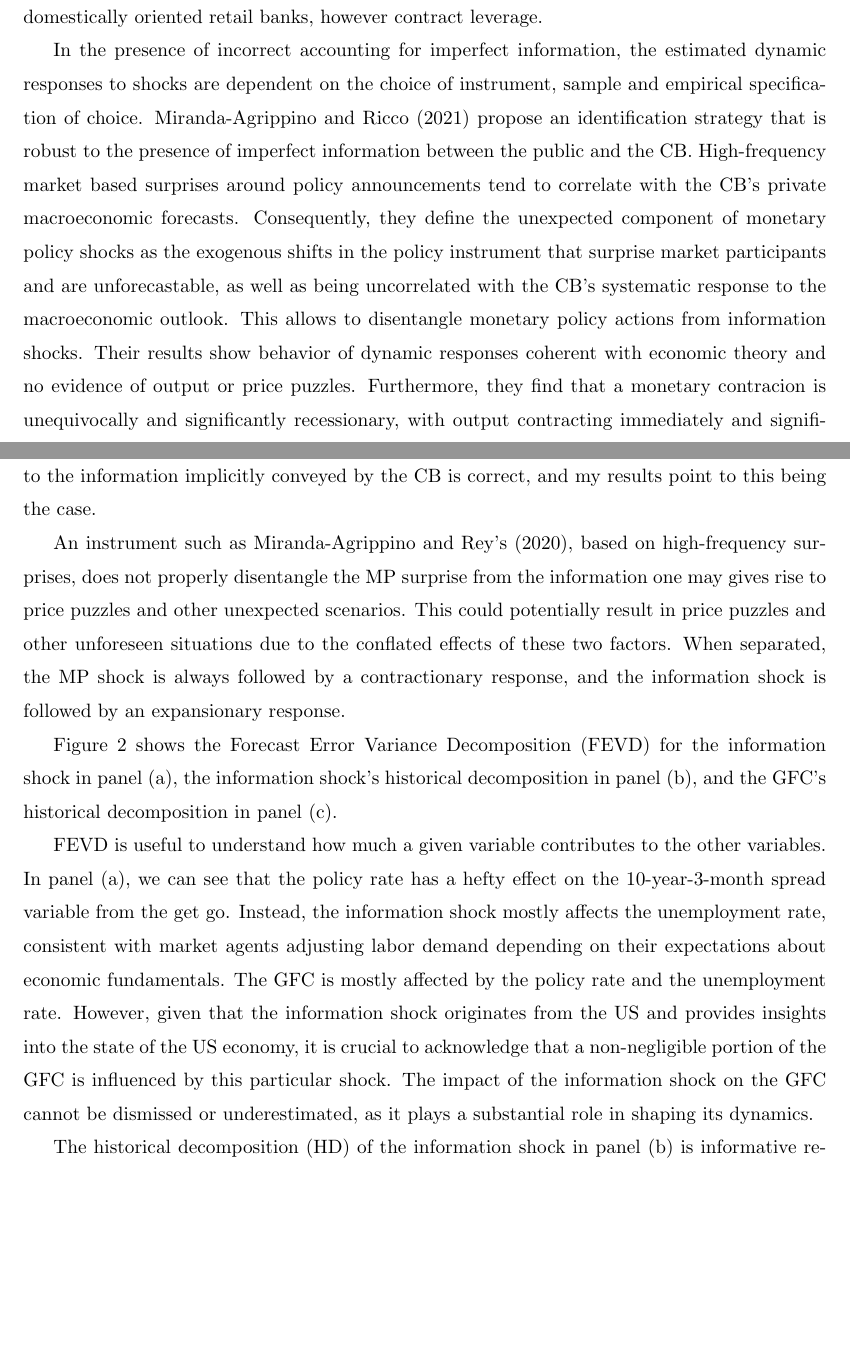
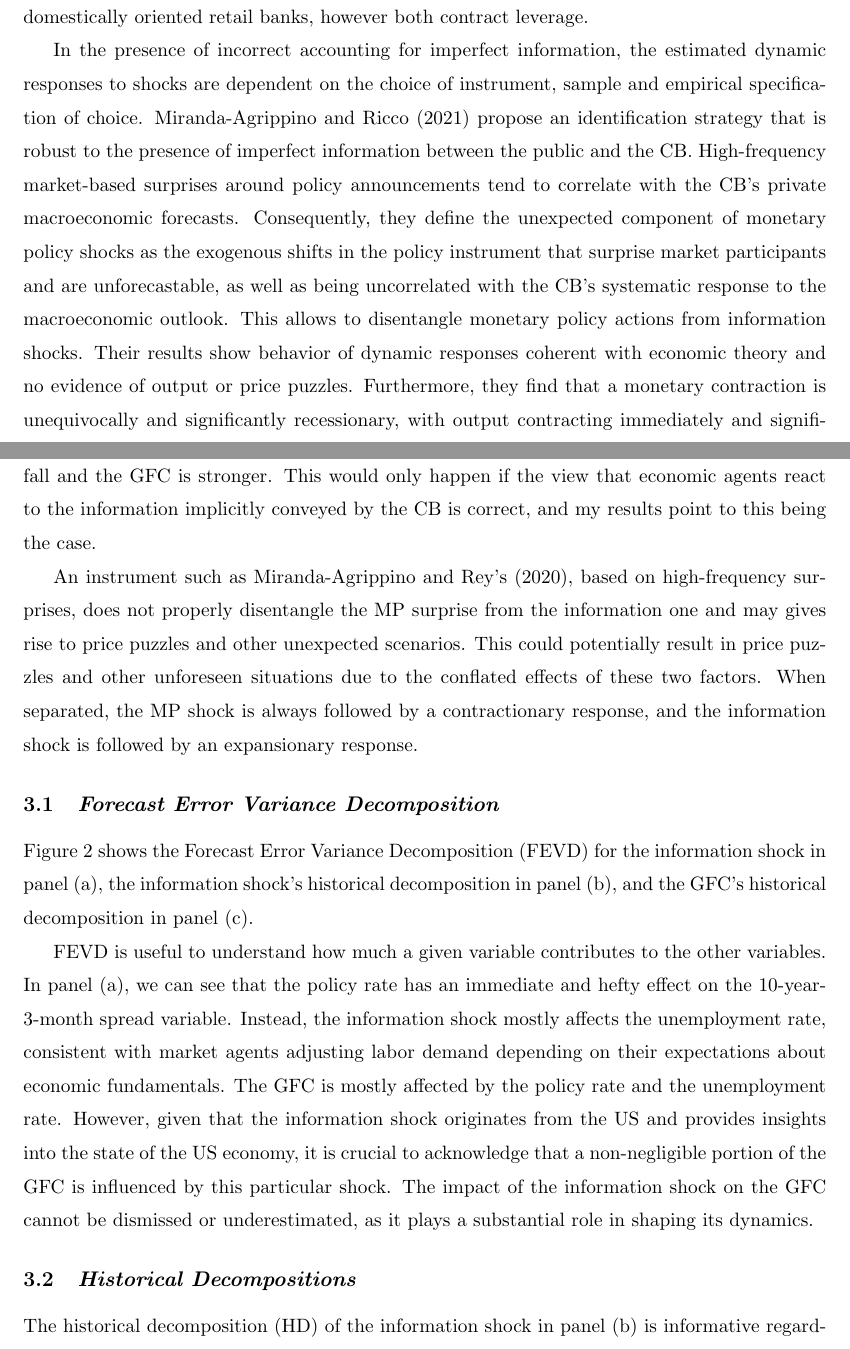
Before and after one commit to disj3ssica/AppMacro_Project_Efrem, a LaTeX document (JessicaCremonese_AM_Project.tex): two parts of pages 3 and 6 of 7, joined at a grey line, cut so that both start at the same text, the shorter picture padded with empty space. Compiled offline with pdfLaTeX.

Commit message:
typos, subsectioning

```diff
--- a/JessicaCremonese_AM_Project.tex
+++ b/JessicaCremonese_AM_Project.tex
@@ -58,14 +58,14 @@ Thus, the authors are using central bank's (CB) announcements to isolate the MP
 % results of MAREY (2020)
 The findings show the existence of a common global factor which accounts for roughly 20\% of the variability in prices of risky assets.
 In terms of domestic responses, they report that a contractionary shock depresses prices and output, and housing investments, accompanied by an increase in unemployment.
-significantly, their work highlights a distinct reaction in global prices of risky assets, indicating the existence of spillover effects.
-Specifically, following a contraction in US monetary policy, there is an upsurge in risk aversion, a substantial reduction in credit provision, and a decrease in global capital inflows. Global intermediaries react faster than domestically oriented retail banks, however contract leverage.
+Significantly, their work highlights a distinct reaction in global prices of risky assets, indicating the existence of spillover effects.
+Specifically, following a contraction in US monetary policy, there is an upsurge in risk aversion, a substantial reduction in credit provision, and a decrease in global capital inflows. Global intermediaries react faster than domestically oriented retail banks, however both contract leverage.
 
 
 % MARICCO 2021
 In the presence of incorrect accounting for imperfect information, the estimated dynamic responses to shocks are dependent on the choice of instrument, sample and empirical specification of choice. Miranda-Agrippino and Ricco (2021) propose an identification strategy that is robust to the presence of imperfect information between the public and the CB.
-High-frequency market based surprises around policy announcements tend to correlate with the CB's private macroeconomic forecasts. Consequently, they define the unexpected component of monetary policy shocks as the exogenous shifts in the policy instrument that surprise market participants and are unforecastable, as well as being uncorrelated with the CB's systematic response to the macroeconomic outlook.  This allows to disentangle monetary policy actions from information shocks.
-Their results show behavior of dynamic responses coherent with economic theory and no evidence of output or price puzzles. Furthermore, they find that a monetary contracion is unequivocally and significantly recessionary, with output contracting immediately and significantly, as well as prices, domestic demand, labor market conditions, investments and household wealth. There is evidence of a credit channel which magnifies these effects through credit provision and financial markets, the yield curve flattens, borrowing costs and corporate spreads rise.
+High-frequency market-based surprises around policy announcements tend to correlate with the CB's private macroeconomic forecasts. Consequently, they define the unexpected component of monetary policy shocks as the exogenous shifts in the policy instrument that surprise market participants and are unforecastable, as well as being uncorrelated with the CB's systematic response to the macroeconomic outlook.  This allows to disentangle monetary policy actions from information shocks.
+Their results show behavior of dynamic responses coherent with economic theory and no evidence of output or price puzzles. Furthermore, they find that a monetary contraction is unequivocally and significantly recessionary, with output contracting immediately and significantly, as well as prices, domestic demand, labor market conditions, investments and household wealth. There is evidence of a credit channel which magnifies these effects through credit provision and financial markets, the yield curve flattens, borrowing costs and corporate spreads rise.
 
 % secondo Dario:
 % limite di REY: external instrument IV +
@@ -155,19 +156,20 @@ On impact, both shocks cause an increase in the policy rate. However, Miranda-Ag
 An information shock signals that the CB expects a strong economy in the near future. In this case, an increase in the policy rate is followed by economic expansion. Prices rise, spreads fall and the GFC is stronger.
 This would only happen if the view that economic agents react to the information implicitly conveyed by the CB is correct, and my results point to this being the case.
 
-An instrument such as Miranda-Agrippino and Rey's (2020), based on high-frequency surprises, does not properly disentangle the MP surprise from the information one may gives rise to price puzzles and other unexpected scenarios. This could potentially result in price puzzles and other unforeseen situations due to the conflated effects of these two factors. When separated, the MP shock is always followed by a contractionary response, and the information shock is followed by an expansionary response.
+An instrument such as Miranda-Agrippino and Rey's (2020), based on high-frequency surprises, does not properly disentangle the MP surprise from the information one and may gives rise to price puzzles and other unexpected scenarios. This could potentially result in price puzzles and other unforeseen situations due to the conflated effects of these two factors. When separated, the MP shock is always followed by a contractionary response, and the information shock is followed by an expansionary response.
     %% source MARICCO 2021:
         %> Monetary policy surprises that contain both monetary policy shocks and demand shocks would blend the two effects reported in the figure and hence produce puzzles.
 
-
+\subsection{\textit{Forecast Error Variance Decomposition}}
 Figure 2 shows the Forecast Error Variance Decomposition (FEVD) for the information shock in panel (a), the information shock's historical decomposition in panel (b), and the GFC's historical decomposition in panel (c).
 
 %vrs response to policy rate and to info shock
-FEVD is useful to understand how much a given variable contributes to the other variables. In panel (a), we can see that the policy rate has a hefty effect on the 10-year-3-month spread variable from the get go. Instead, the information shock mostly affects the unemployment rate, consistent with market agents adjusting labor demand depending on their expectations about economic fundamentals.
+FEVD is useful to understand how much a given variable contributes to the other variables. In panel (a), we can see that the policy rate has an immediate and hefty effect on the 10-year-3-month spread variable. Instead, the information shock mostly affects the unemployment rate, consistent with market agents adjusting labor demand depending on their expectations about economic fundamentals.
 % GFC response to POLICY RATE and to INFO SHOCK
 The GFC is mostly affected by the policy rate and the unemployment rate.
 However, given that the information shock originates from the US and provides insights into the state of the US economy, it is crucial to acknowledge that a non-negligible portion of the GFC is influenced by this particular shock. The impact of the information shock on the GFC cannot be dismissed or underestimated, as it plays a substantial role in shaping its dynamics.
 
+\subsection{\textit{Historical Decompositions}}
 % comment HD of the info shock and of the GFC (nei periodi di crisi l'info shock è più o meno capace di spiegare le fluttuazioni di GFC?)
 
     % INFO SHOCK:
```
Also changed, not shown: JessicaCremonese_AM_Project.pdf, JessicaCremonese_AM_Project.tex (8 more changed lines), 3 other files.
